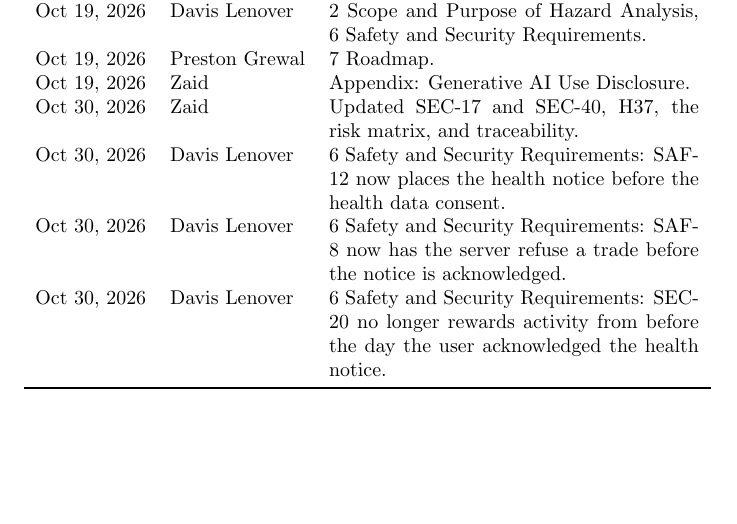
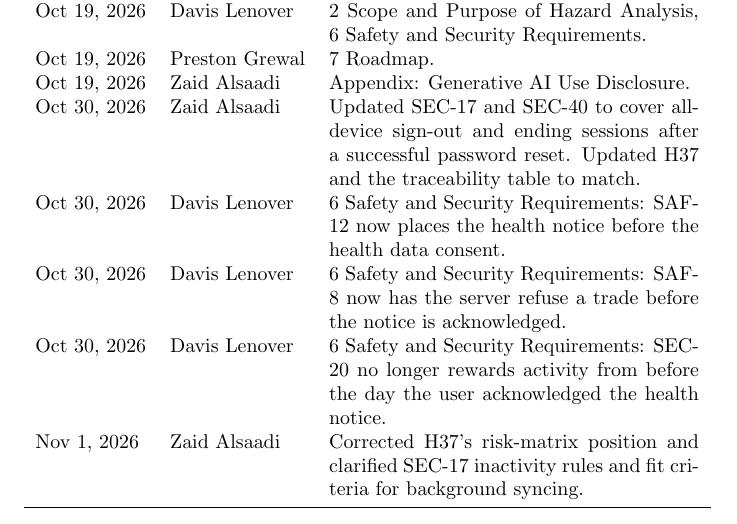
Before and after one commit to davislenover/BurnNEarn, a LaTeX document (docs/HazardAnalysis/HazardAnalysis.tex): part of page 2 of 52, cut so that both start at the same text, the shorter picture padded with empty space. Compiled offline with pdfLaTeX; a LaTeX package or settings file that is missing is left out.

Commit message:
Update Hazard Analysis revision history

```diff
--- a/docs/HazardAnalysis/HazardAnalysis.tex
+++ b/docs/HazardAnalysis/HazardAnalysis.tex
@@ -60,9 +60,10 @@ Components, 4 Critical Assumptions, 5 Failure Mode and Effect Analysis.\\
 Oct 19, 2026 & Davis Lenover & 2 Scope and Purpose of Hazard Analysis,
 6 Safety and Security Requirements.\\
 Oct 19, 2026 & Preston Grewal & 7 Roadmap.\\
-Oct 19, 2026 & Zaid & Appendix: Generative AI Use Disclosure.\\
-Oct 30, 2026 & Zaid & Updated SEC-17 and SEC-40, H37,
-the risk matrix, and traceability.\\
+Oct 19, 2026 & Zaid Alsaadi & Appendix: Generative AI Use Disclosure.\\
+Oct 30, 2026 & Zaid Alsaadi & Updated SEC-17 and SEC-40 to cover
+all-device sign-out and ending sessions after a successful password reset.
+Updated H37 and the traceability table to match.\\
 Oct 30, 2026 & Davis Lenover & 6 Safety and Security Requirements: SAF-12 now
 places the health notice before the health data consent.\\
 Oct 30, 2026 & Davis Lenover & 6 Safety and Security Requirements: SAF-8 now has
@@ -70,6 +71,8 @@ the server refuse a trade before the notice is acknowledged.\\
 Oct 30, 2026 & Davis Lenover & 6 Safety and Security Requirements: SEC-20 no
 longer rewards activity from before the day the user acknowledged the health
 notice.\\
+Nov 1, 2026 & Zaid Alsaadi & Corrected H37's risk-matrix position and
+clarified SEC-17 inactivity rules and fit criteria for background syncing.\\
 \bottomrule
 \end{tabularx}
 \end{table}
```
